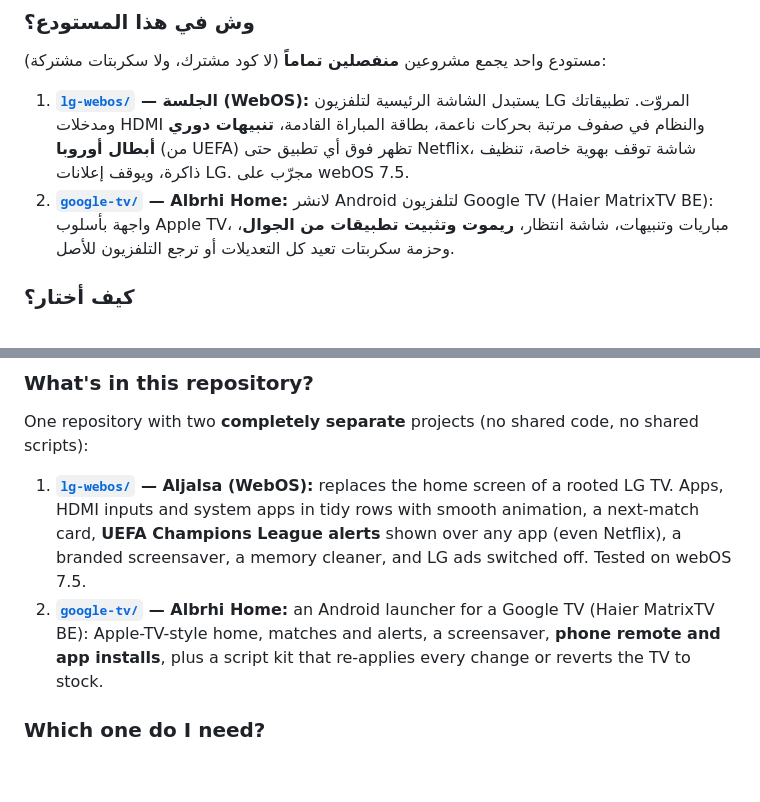
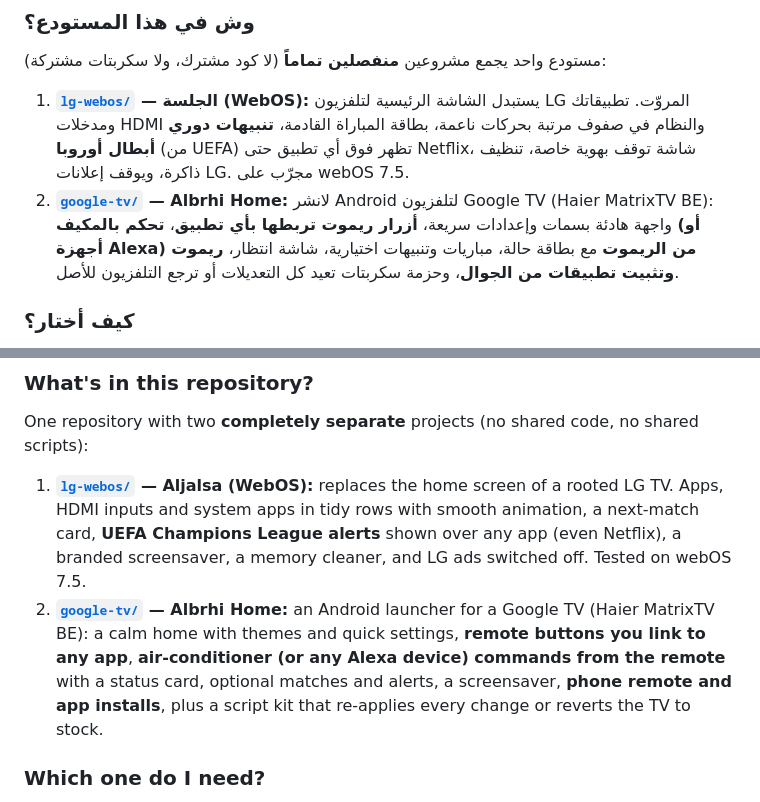
Before and after one commit to ibrahim2100/smart-tv-mods, a Markdown page: README.md, 2 parts joined by grey strips. Drawn GitHub-style; blank space fills up the shorter version.

Commit message:
README: mention remote buttons and AC control in the project summary
Co-Authored-By: Claude Sonnet 5.5 <noreply@anthropic.com>

```diff
--- a/README.md
+++ b/README.md
@@ -49,7 +49,7 @@
 مستودع واحد يجمع مشروعين **منفصلين تماماً** (لا كود مشترك، ولا سكربتات مشتركة):
 
 1. **[`lg-webos/`](lg-webos) — الجلسة (WebOS):** يستبدل الشاشة الرئيسية لتلفزيون LG المروّت. تطبيقاتك ومدخلات HDMI والنظام في صفوف مرتبة بحركات ناعمة، بطاقة المباراة القادمة، **تنبيهات دوري أبطال أوروبا** (من UEFA) تظهر فوق أي تطبيق حتى Netflix، شاشة توقف بهوية خاصة، تنظيف ذاكرة، ويوقف إعلانات LG. مجرّب على webOS 7.5.
-2. **[`google-tv/`](google-tv) — Albrhi Home:** لانشر Android لتلفزيون Google TV (Haier MatrixTV BE): واجهة بأسلوب Apple TV، مباريات وتنبيهات، شاشة انتظار، **ريموت وتثبيت تطبيقات من الجوال**، وحزمة سكربتات تعيد كل التعديلات أو ترجع التلفزيون للأصل.
+2. **[`google-tv/`](google-tv) — Albrhi Home:** لانشر Android لتلفزيون Google TV (Haier MatrixTV BE): واجهة هادئة بسمات وإعدادات سريعة، **أزرار ريموت تربطها بأي تطبيق**، **تحكم بالمكيف (أو أجهزة Alexa) من الريموت** مع بطاقة حالة، مباريات وتنبيهات اختيارية، شاشة انتظار، **ريموت وتثبيت تطبيقات من الجوال**، وحزمة سكربتات تعيد كل التعديلات أو ترجع التلفزيون للأصل.
 
 ### كيف أختار؟
 - عندك **LG** (webOS) ← ادخل [`lg-webos/`](lg-webos).
@@ -135,7 +135,7 @@ MIT (انظر [`LICENSE`](LICENSE) و[`lg-webos/LICENSE`](lg-webos/LICENSE)). ا
 One repository with two **completely separate** projects (no shared code, no shared scripts):
 
 1. **[`lg-webos/`](lg-webos) — Aljalsa (WebOS):** replaces the home screen of a rooted LG TV. Apps, HDMI inputs and system apps in tidy rows with smooth animation, a next-match card, **UEFA Champions League alerts** shown over any app (even Netflix), a branded screensaver, a memory cleaner, and LG ads switched off. Tested on webOS 7.5.
-2. **[`google-tv/`](google-tv) — Albrhi Home:** an Android launcher for a Google TV (Haier MatrixTV BE): Apple-TV-style home, matches and alerts, a screensaver, **phone remote and app installs**, plus a script kit that re-applies every change or reverts the TV to stock.
+2. **[`google-tv/`](google-tv) — Albrhi Home:** an Android launcher for a Google TV (Haier MatrixTV BE): a calm home with themes and quick settings, **remote buttons you link to any app**, **air-conditioner (or any Alexa device) commands from the remote** with a status card, optional matches and alerts, a screensaver, **phone remote and app installs**, plus a script kit that re-applies every change or reverts the TV to stock.
 
 ### Which one do I need?
 - You own an **LG** (webOS) TV → go to [`lg-webos/`](lg-webos).
```
